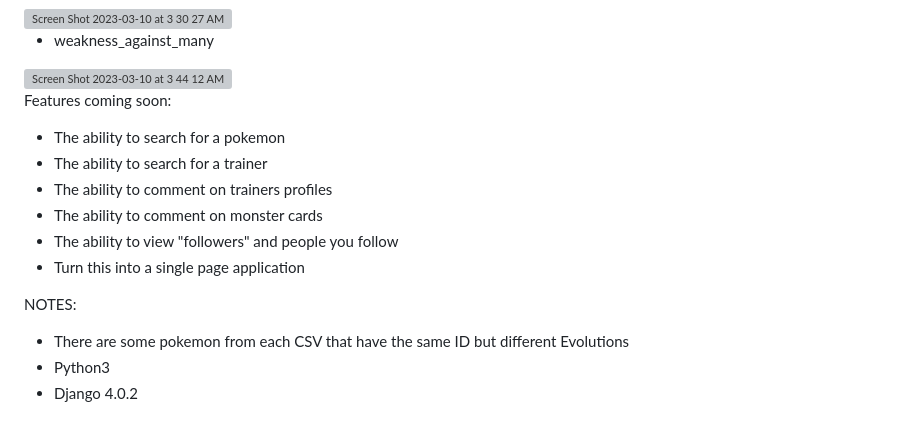
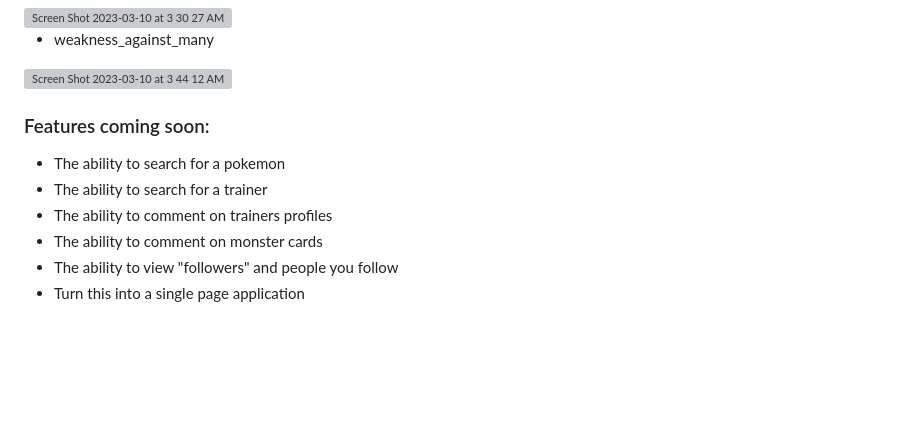
Before and after one commit to Chris-Manna/pokedex, a Markdown page: README.md, the part around the change printed below. Rendered like a GitHub page; blank space fills up the shorter version; grey boxes are pictures that could not be loaded.

```diff
--- a/README.md
+++ b/README.md
@@ -63,15 +108,10 @@ Currently there are 12 users:
 <img width="1143" alt="Screen Shot 2023-03-10 at 3 44 12 AM" src="https://user-images.githubusercontent.com/9891972/224307751-68c8a54b-43a0-48b5-9b58-c47542f606f4.png">
 
 
-Features coming soon:
+### Features coming soon:
 - The ability to search for a pokemon
 - The ability to search for a trainer
 - The ability to comment on trainers profiles
 - The ability to comment on monster cards
 - The ability to view "followers" and people you follow
 - Turn this into a single page application
-
-NOTES:
-- There are some pokemon from each CSV that have the same ID but different Evolutions
-- Python3
-- Django 4.0.2
```
Also changed, not shown: other parts of README.md (+46 -1 lines).
